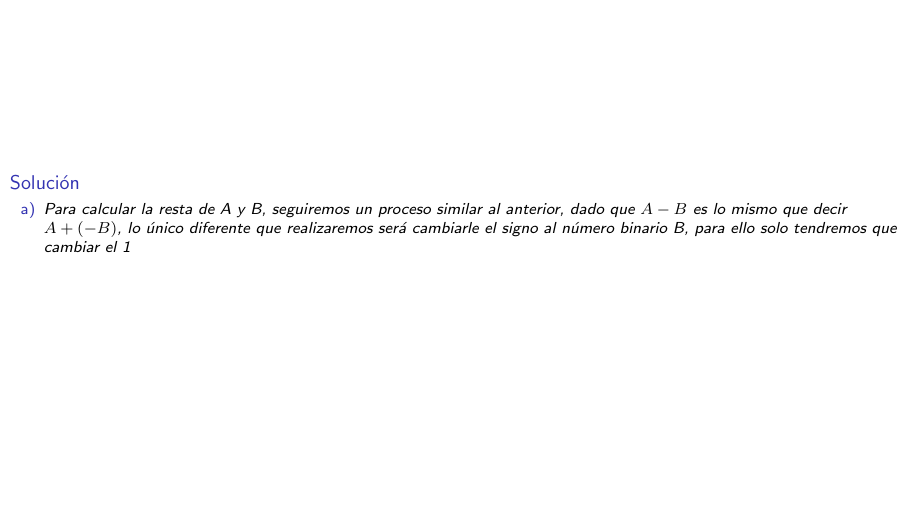
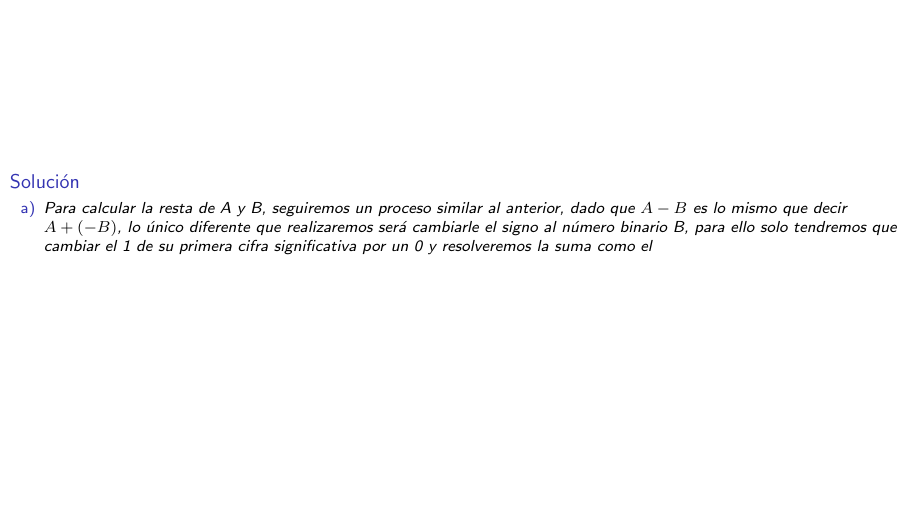
Before and after one commit to carlosal1015/exercise-sheet-1, LaTeX slides (main.tex, which reads p5.tex): page 8 of 16. Compiled offline with pdfLaTeX.

Commit message:
Updates from Overleaf

```diff
--- a/p5.tex
+++ b/p5.tex
@@ -122,7 +122,7 @@
 \begin{solution}
     \begin{enumerate}[a)]
         \item
-        Para calcular la resta de A y B, seguiremos un proceso similar al anterior, dado que $A-B$ es lo mismo que decir $A+(-B)$, lo único diferente que realizaremos será cambiarle el signo al número binario B, para ello solo tendremos que cambiar el 1
+        Para calcular la resta de A y B, seguiremos un proceso similar al anterior, dado que $A-B$ es lo mismo que decir $A+(-B)$, lo único diferente que realizaremos será cambiarle el signo al número binario B, para ello solo tendremos que cambiar el 1 de su primera cifra significativa por un 0 y resolveremos la suma como el
 
     \end{enumerate}
 \end{solution}
```
Also changed, not shown: p11.tex (+1 -0 lines).
